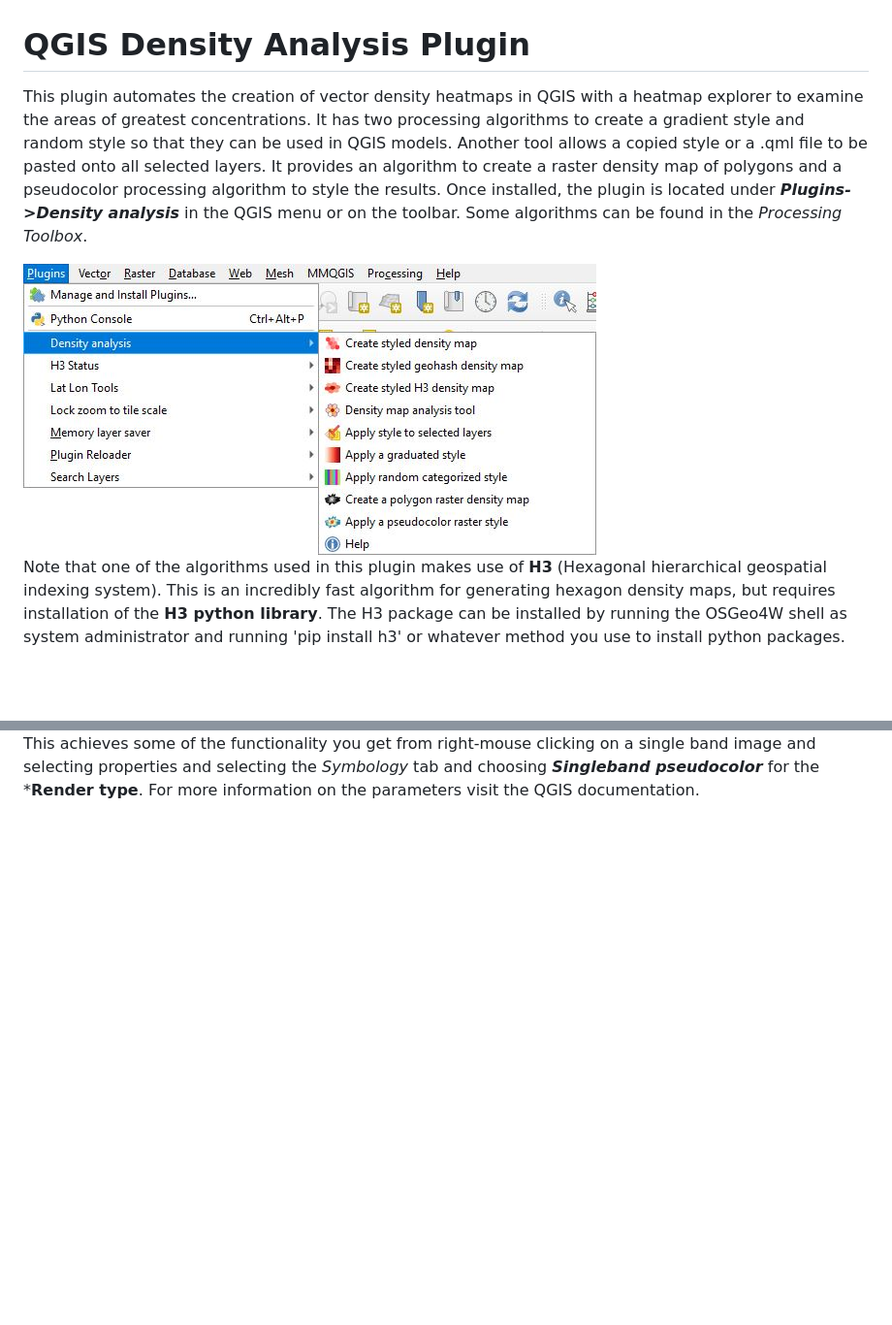
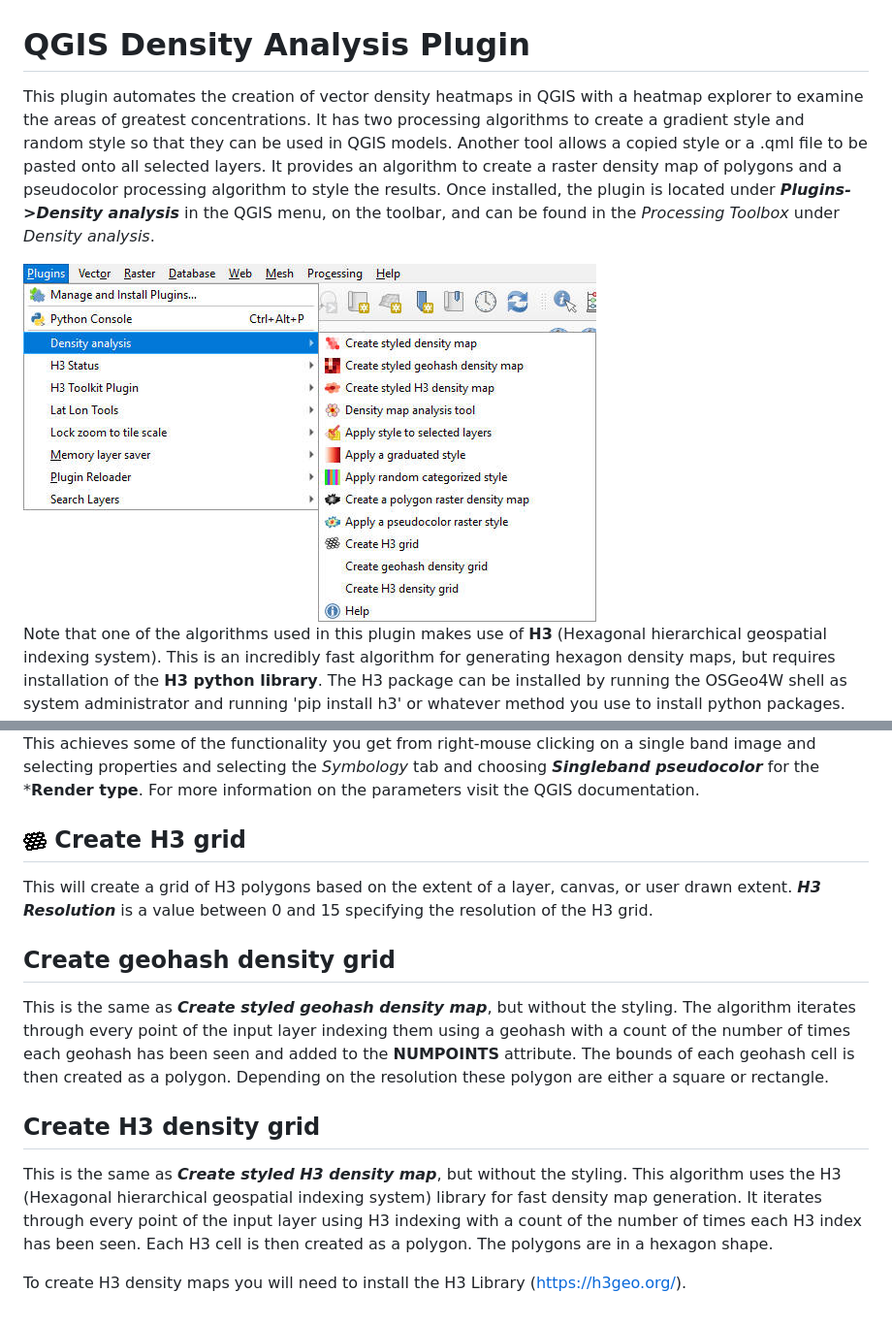
Before and after one commit to NationalSecurityAgency/qgis-densityanalysis-plugin, a Markdown page: readme.md, 2 parts joined by grey strips. Shown at 97% size. GitHub-like rendering; pictures changed too: help/h3grid.png (added), help/menu.jpg; blank space fills up the shorter version.

Commit message:
Add h3 grid algorithm.

```diff
--- a/readme.md
+++ b/readme.md
@@ -1,6 +1,6 @@
 # QGIS Density Analysis Plugin
 
-This plugin automates the creation of vector density heatmaps in QGIS with a heatmap explorer to examine the areas of greatest concentrations. It has two processing algorithms to create a gradient style and random style so that they can be used in QGIS models. Another tool allows a copied style or a .qml file to be pasted onto all selected layers. It provides an algorithm to create a raster density map of polygons and a pseudocolor processing algorithm to style the results. Once installed, the plugin is located under ***Plugins->Density analysis*** in the QGIS menu or on the toolbar. Some algorithms can be found in the *Processing Toolbox*.
+This plugin automates the creation of vector density heatmaps in QGIS with a heatmap explorer to examine the areas of greatest concentrations. It has two processing algorithms to create a gradient style and random style so that they can be used in QGIS models. Another tool allows a copied style or a .qml file to be pasted onto all selected layers. It provides an algorithm to create a raster density map of polygons and a pseudocolor processing algorithm to style the results. Once installed, the plugin is located under ***Plugins->Density analysis*** in the QGIS menu, on the toolbar, and can be found in the *Processing Toolbox* under *Density analysis*.
 
 <div style="text-align:center"><img src="help/menu.jpg" alt="Density Analysis"></div>
 
@@ -247,3 +247,17 @@ The parameters in dialog box are as follows:
 <div style="text-align:center"><img src="help/pseudocolorstyle.png" alt="Pseudocolor raster style dialog"></div>
 
 This achieves some of the functionality you get from right-mouse clicking on a single band image and selecting properties and selecting the *Symbology* tab and choosing ***Singleband pseudocolor*** for the ***Render type**. For more information on the parameters visit the QGIS documentation.
+
+## <img src="help/h3grid.png" alt="Create H3 grid" width="24" height="24"> Create H3 grid
+
+This will create a grid of H3 polygons based on the extent of a layer, canvas, or user drawn extent. ***H3 Resolution*** is a value between 0 and 15 specifying the resolution of the H3 grid.
+
+## Create geohash density grid
+
+This is the same as ***Create styled geohash density map***, but without the styling. The algorithm iterates through every point of the input layer indexing them using a geohash with a count of the number of times each geohash has been seen and added to the **NUMPOINTS** attribute. The bounds of each geohash cell is then created as a polygon. Depending on the resolution these polygon are either a square or rectangle.
+
+## Create H3 density grid
+
+This is the same as ***Create styled H3 density map***, but without the styling. This algorithm uses the H3 (Hexagonal hierarchical geospatial indexing system) library for fast density map generation. It iterates through every point of the input layer using H3 indexing with a count of the number of times each H3 index has been seen. Each H3 cell is then created as a polygon. The polygons are in a hexagon shape.
+
+To create H3 density maps you will need to install the H3 Library (<a href="https://h3geo.org/">https://h3geo.org/</a>).
```
Also changed, not shown: 9 other files.
